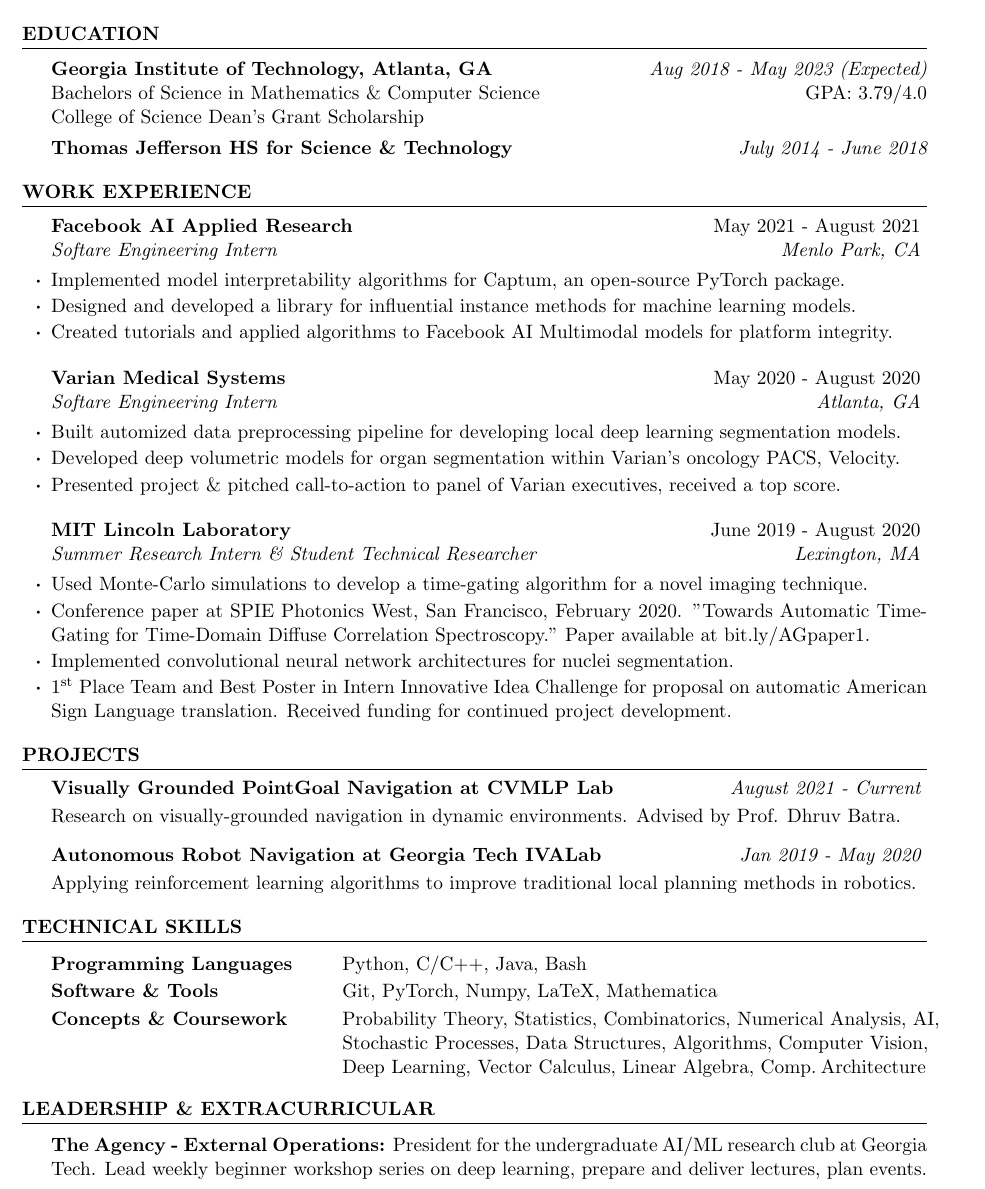
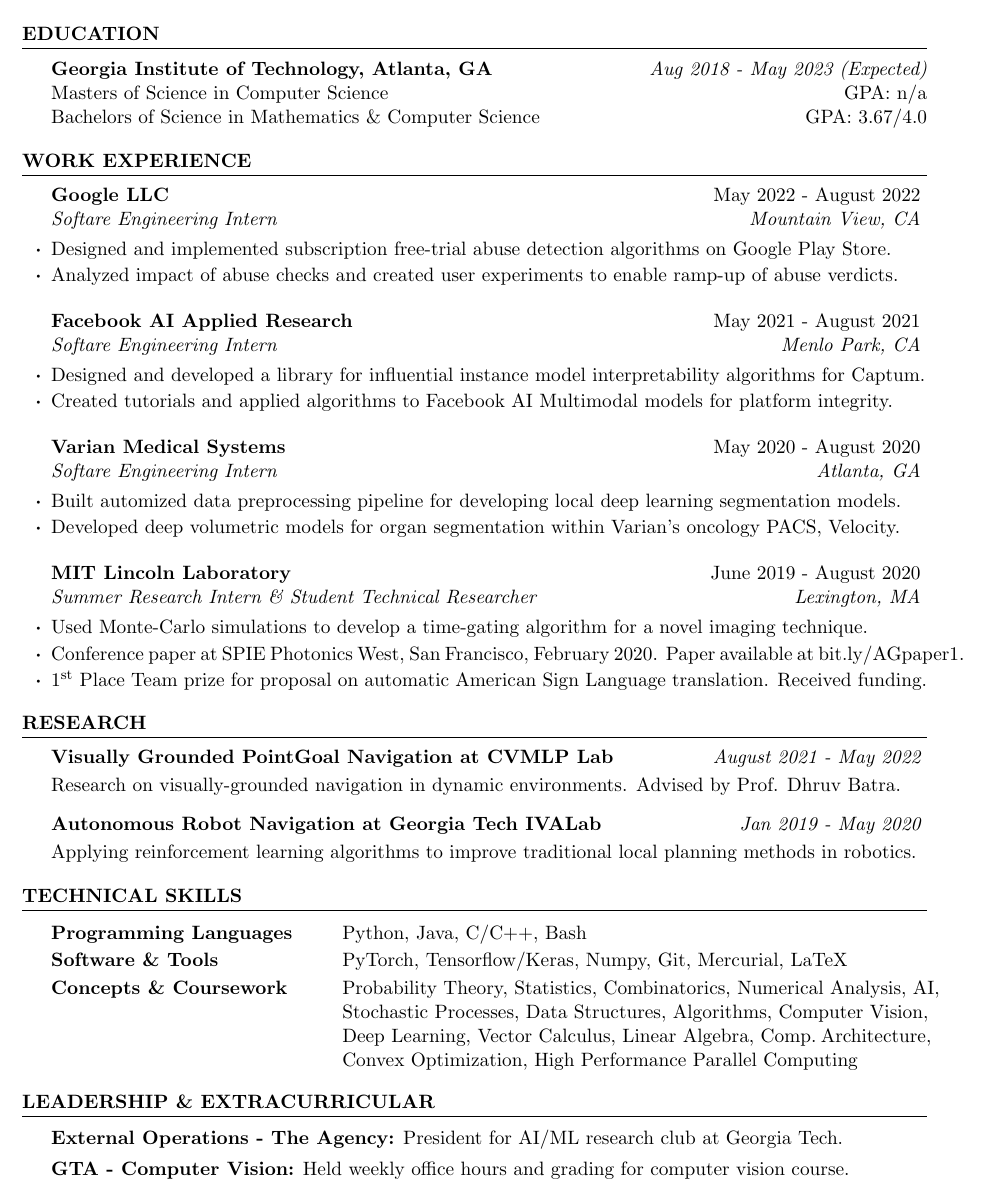
Before and after one commit to agaction/resume, a LaTeX CV (resume.tex): part of the page, cut so that both start at the same text. Compiled offline with pdfLaTeX.

Commit message:
update pdfs

```diff
--- a/resume.tex
+++ b/resume.tex
@@ -22,40 +22,39 @@
 \address{https://github.com/agaction}
 \address{(571)\:353\:-\:9527 \\ akhil.goel@gatech.edu} % Your phone number and email
 
-%%% Fall 2020 - Quant Version %%%
-
 \begin{document}
 
 % EDUCATION SECTION
 
 \begin{rSection}{Education}
 {\bf Georgia Institute of Technology, Atlanta, GA} \hfill {\em Aug 2018 - May 2023 (Expected)}
-\\ Bachelors of Science in Mathematics \& Computer Science \hfill  GPA: 3.79/4.0
-\\ College of Science Dean's Grant Scholarship \medskip
-\\ {\bf Thomas Jefferson HS for Science \& Technology} \hfill {\em July 2014 - June 2018}
+\\ Masters of Science in Computer Science \hfill  GPA: n/a
+\\ Bachelors of Science in Mathematics \& Computer Science \hfill  GPA: 3.67/4.0
 \end{rSection}
 
 % WORK EXPERIENCE
 
 \begin{rSection}{Work Experience}
 
+\begin{rSubsection}{Google LLC}{May 2022 - August 2022}{Softare Engineering Intern}{Mountain View, CA}
+\item Designed and implemented subscription free-trial abuse detection algorithms on Google Play Store.
+\item Analyzed impact of abuse checks and created user experiments to enable ramp-up of abuse verdicts.
+\end{rSubsection}
+
 \begin{rSubsection}{Facebook AI Applied Research}{May 2021 - August 2021}{Softare Engineering Intern}{Menlo Park, CA}
-\item Implemented model interpretability algorithms for Captum, an open-source PyTorch package.
-\item Designed and developed a library for influential instance methods for machine learning models.
+\item Designed and developed a library for influential instance model interpretability algorithms for Captum.
 \item Created tutorials and applied algorithms to Facebook AI Multimodal models for platform integrity.
 \end{rSubsection}
 
 \begin{rSubsection}{Varian Medical Systems}{May 2020 - August 2020}{Softare Engineering Intern}{Atlanta, GA}
 \item Built automized data preprocessing pipeline for developing local deep learning segmentation models.
 \item Developed deep volumetric models for organ segmentation within Varian's oncology PACS, Velocity.
-\item Presented project \& pitched call-to-action to panel of Varian executives, received a top score.
 \end{rSubsection}
 
 \begin{rSubsection}{MIT Lincoln Laboratory}{June 2019 - August 2020}{Summer Research Intern \& Student Technical Researcher}{Lexington, MA}
 \item Used Monte-Carlo simulations to develop a time-gating algorithm for a novel imaging technique.
-\item Conference paper at SPIE Photonics West, San Francisco, February 2020. "Towards Automatic Time-Gating for Time-Domain Diffuse Correlation Spectroscopy." Paper available at bit.ly/AGpaper1.
-\item Implemented convolutional neural network architectures for nuclei segmentation.
-\item$1^{\text{st}}$ Place Team and Best Poster in Intern Innovative Idea Challenge for proposal on automatic American Sign Language translation. Received funding for continued project development.
+\item Conference paper at SPIE Photonics West, San Francisco, February 2020. Paper available at bit.ly/AGpaper1.
+\item$1^{\text{st}}$ Place Team prize for proposal on automatic American Sign Language translation. Received funding.
 \end{rSubsection}
 
 \end{rSection}
@@ -63,8 +62,8 @@
 
 %Projects
 
-\begin{rSection}{Projects}
-{\bf Visually Grounded PointGoal Navigation at CVMLP Lab} \hfill {\em August 2021 - Current} \smallskip
+\begin{rSection}{Research}
+{\bf Visually Grounded PointGoal Navigation at CVMLP Lab} \hfill {\em August 2021 - May 2022} \smallskip
 \\Research on visually-grounded navigation in dynamic environments. Advised by Prof. Dhruv Batra. \vspace{3mm} \\
 {\bf Autonomous Robot Navigation at Georgia Tech IVALab} \hfill {\em Jan 2019 - May 2020} \smallskip
 \\Applying reinforcement learning algorithms to improve traditional local planning methods in robotics.
@@ -75,9 +74,9 @@
 \begin{rSection}{Technical Skills}
 
 \begin{tabular}{ @{} >{\bfseries}l @{\hspace{6ex}} l }
-Programming Languages & Python, C/C++, Java, Bash \\[2pt]
-Software \& Tools & Git, PyTorch, Numpy, LaTeX, Mathematica \\[2pt]
-Concepts \& Coursework & Probability Theory, Statistics, Combinatorics, Numerical Analysis, AI, \\&  Stochastic Processes, Data Structures, Algorithms, Computer Vision, \\& Deep Learning, Vector Calculus, Linear Algebra, Comp.\:Architecture
+Programming Languages & Python, Java, C/C++, Bash \\[2pt]
+Software \& Tools & PyTorch, Tensorflow/Keras, Numpy, Git, Mercurial, LaTeX \\[2pt]
+Concepts \& Coursework & Probability Theory, Statistics, Combinatorics, Numerical Analysis, AI, \\&  Stochastic Processes, Data Structures, Algorithms, Computer Vision, \\& Deep Learning, Vector Calculus, Linear Algebra, Comp.\:Architecture, \\& Convex Optimization, High Performance Parallel Computing
 \end{tabular}
 
 \end{rSection}
@@ -85,7 +84,8 @@
 % Leadership & Extra Curricular
 
 \begin{rSection}{Leadership \& Extracurricular} \itemsep -3pt \vspace{-3mm}
-\item {\bf The Agency - External Operations:} President for the undergraduate AI/ML research club at Georgia Tech. Lead weekly beginner workshop series on deep learning, prepare and deliver lectures, plan events.
+\item {\bf External Operations - The Agency:} President for AI/ML research club at Georgia Tech.
+\item {\bf GTA - Computer Vision:} Held weekly office hours and grading for computer vision course.
 \end{rSection}
 
 % Awards & Achievements
```
Also changed, not shown: cv.tex (+6 -0 lines), paparesume.tex (added, +110 -0 lines).
